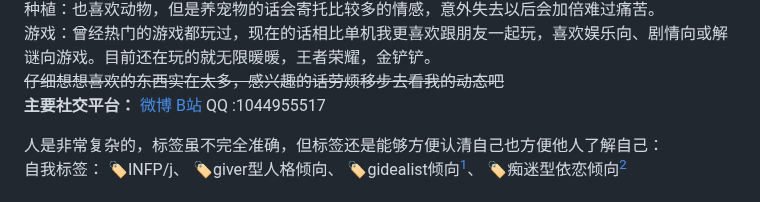
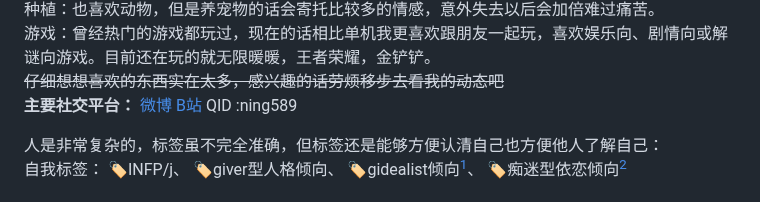
Before and after one commit to qi-nai/introduction, a Markdown page: README.md, the part around the change. Rendered like a GitHub page.

```diff
--- a/README.md
+++ b/README.md
@@ -20,7 +20,7 @@
      ~~仔细想想喜欢的东西实在太多，感兴趣的话劳烦移步去看我的动态吧~~
 **主要社交平台：**
        [微博](https://weibo.com/u/5966539512)      [B站](https://space.bilibili.com/3987497)
-       QQ :1044955517
+       QID :ning589
 
 人是非常复杂的，标签虽不完全准确，但标签还是能够方便认清自己也方便他人了解自己：
 自我标签： 🏷️INFP/j、 🏷️giver型人格倾向、 🏷️gidealist倾向[^1]、 🏷️痴迷型依恋倾向[^2]
```
